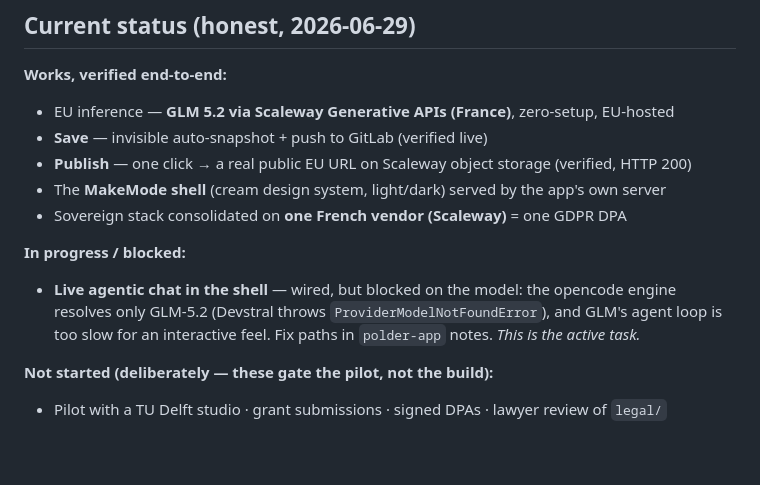
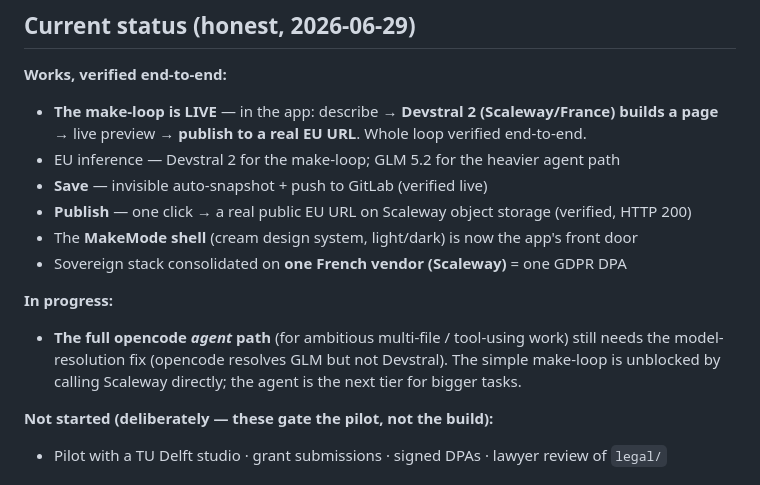
Before and after one commit to JDerekLomas/polder, a Markdown page: README.md, the part around the change. Rendered like a GitHub page; blank space fills up the shorter version.

Commit message:
Status: make-loop is LIVE (Devstral direct) — no longer blocked
Co-Authored-By: Claude Opus 4.8 (1M context) <noreply@anthropic.com>

```diff
--- a/README.md
+++ b/README.md
@@ -28,16 +28,18 @@ the **institution** pays, because sovereignty is what lets them say yes.
 ## Current status (honest, 2026-06-29)
 
 **Works, verified end-to-end:**
-- EU inference — **GLM 5.2 via Scaleway Generative APIs (France)**, zero-setup, EU-hosted
+- **The make-loop is LIVE** — in the app: describe → **Devstral 2 (Scaleway/France) builds a
+  page** → live preview → **publish to a real EU URL**. Whole loop verified end-to-end.
+- EU inference — Devstral 2 for the make-loop; GLM 5.2 for the heavier agent path
 - **Save** — invisible auto-snapshot + push to GitLab (verified live)
 - **Publish** — one click → a real public EU URL on Scaleway object storage (verified, HTTP 200)
-- The **MakeMode shell** (cream design system, light/dark) served by the app's own server
+- The **MakeMode shell** (cream design system, light/dark) is now the app's front door
 - Sovereign stack consolidated on **one French vendor (Scaleway)** = one GDPR DPA
 
-**In progress / blocked:**
-- **Live agentic chat in the shell** — wired, but blocked on the model: the opencode engine
-  resolves only GLM-5.2 (Devstral throws `ProviderModelNotFoundError`), and GLM's agent loop is
-  too slow for an interactive feel. Fix paths in `polder-app` notes. *This is the active task.*
+**In progress:**
+- **The full opencode *agent* path** (for ambitious multi-file / tool-using work) still needs the
+  model-resolution fix (opencode resolves GLM but not Devstral). The simple make-loop is
+  unblocked by calling Scaleway directly; the agent is the next tier for bigger tasks.
 
 **Not started (deliberately — these gate the pilot, not the build):**
 - Pilot with a TU Delft studio · grant submissions · signed DPAs · lawyer review of `legal/`
```
